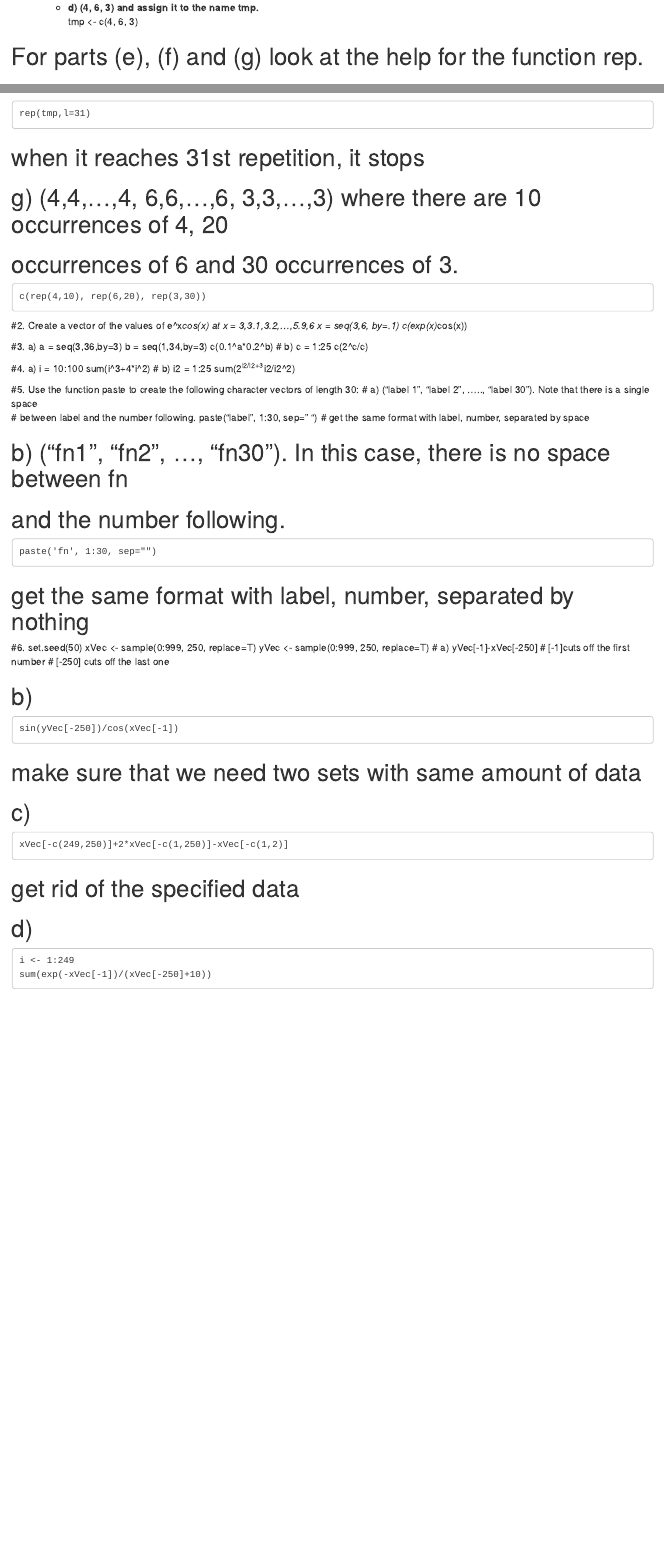
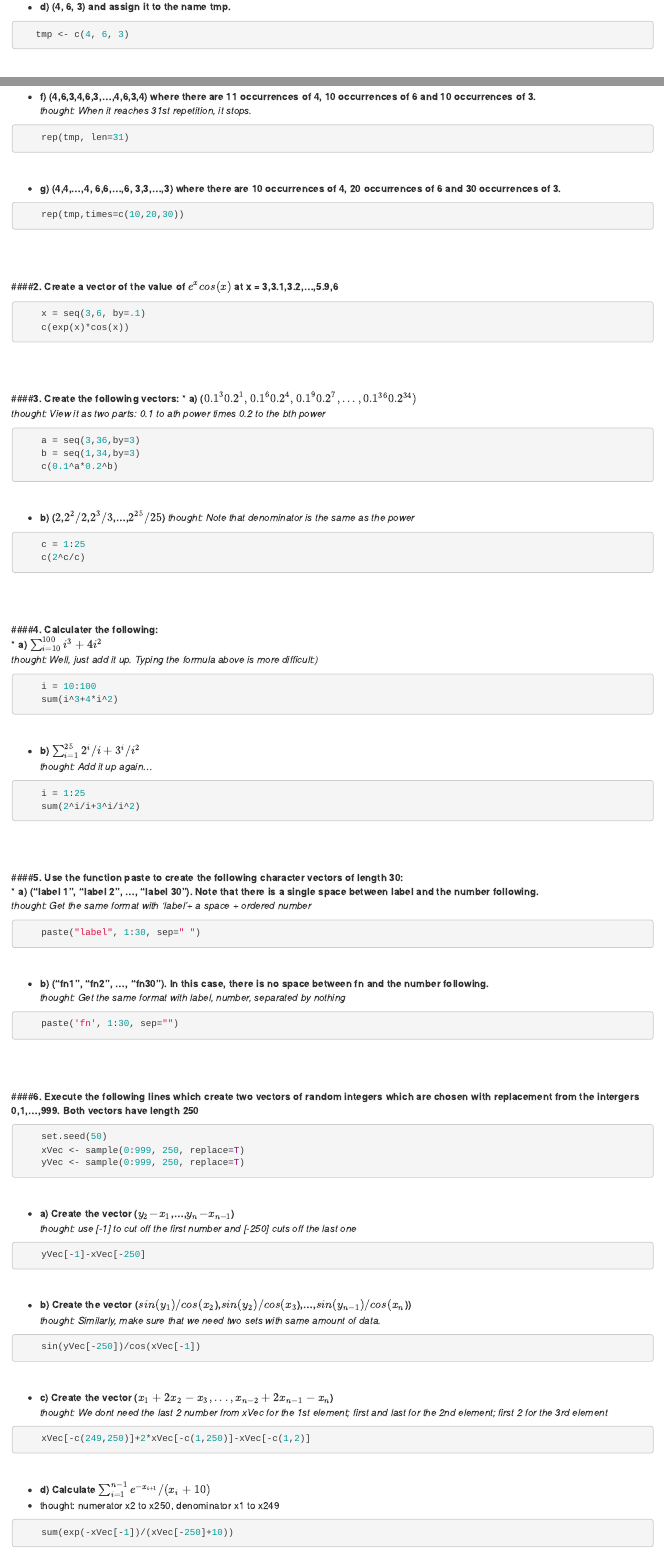
Before and after one commit to jqzhong2572/Zhong_Jack_R, an R Markdown document (Zhong_Jack_HW4.Rmd): the page in a window 1100 px wide, from 420 px down before the commit and from 580 px down after it, so that both start at the same text, and a second part further down, joined at a grey line. Rendered offline with R 4.5, knitr and Pandoc, with nearby package versions; the code chunks are not run, so their results and figures are left out.

Commit message:
3:26 wow its formatting is hard

````diff
--- a/Zhong_Jack_HW4.Rmd
+++ b/Zhong_Jack_HW4.Rmd
@@ -22,5 +32,7 @@ output: word_document
 
    * __d) (4,	6, 3)	and	assign it	to the	name	tmp.__
-        tmp <- c(4, 6, 3)
+```{r}
+   tmp <- c(4, 6, 3)
+```
+&nbsp;
 
-#   For	parts	(e),	(f)	and	(g)	look	at	the	help	for	the	function	rep.
@@ -32,10 +46,19 @@ output: word_document
-    rep(tmp,l=31)
-#          when it reaches 31st repetition, it stops
+   * __f) (4,6,3,4,6,3,...,4,6,3,4) where there are 11 occurrences	of 4, 10 occurrences of 6 and	10 occurrences of	3.__
+   *thought: When it reaches 31st repetition, it stops.*
+```{r}
+    rep(tmp, len=31)
+```
+&nbsp;
 
-#   g) (4,4,...,4,	6,6,...,6,	3,3,...,3)	where	there	are	10	occurrences	of	4,	20
-#   occurrences	of	6	and	30	occurrences	of	3.
-    c(rep(4,10), rep(6,20), rep(3,30))
+   * __g) (4,4,...,4, 6,6,...,6, 3,3,...,3) where	there	are	10 occurrences of	4, 20 occurrences	of 6 and 30 occurrences	of 3.__
+```{r}
+    rep(tmp,times=c(10,20,30))
+```
+&nbsp;
 
-#2. Create	a	vector	of	the	values	of	e^x*cos(x)	at	x	=	3,3.1,3.2,...,5.9,6
+&nbsp;
+
+####__2. Create	a	vector of the	value of $e^xcos(x)$ at x	=	3,3.1,3.2,...,5.9,6__
+```{r}
     x = seq(3,6, by=.1)
     c(exp(x)*cos(x))
@@ -42,8 +67,18 @@ output: word_document
 
-#3. a)
+&nbsp;
+
+####__3. Create the following vectors:__
+   * __a) ($0.1^30.2^1,0.1^60.2^4,0.1^90.2^7,...,0.1^{36}0.2^{34})$__
+   *thought: View it as two parts: 0.1 to ath power times 0.2 to the bth power*
+```{r}
     a = seq(3,36,by=3)
     b = seq(1,34,by=3)
     c(0.1^a*0.2^b)
-#   b)
+```
+&nbsp;
+
+   * __b) ($2$,$2^2/2$,$2^3/3$,...,$2^{25}/{25}$)__
+   *thought: Note that denominator is the same as the power*
+```{r}
     c = 1:25
     c(2^c/c)
@@ -50,39 +87,74 @@ output: word_document
 
-#4. a)
+&nbsp;
+
+####__4. Calculater the following:__
+   * __a) $\sum_{i=10}^{100} i^3+4i^2$__
+   *thought: Well, just add it up. Typing the formula above is more difficult:)*
+```{r}
     i = 10:100
     sum(i^3+4*i^2)
-#   b)
-    i2 = 1:25
-    sum(2^i2/i2+3^i2/i2^2)
+```
+&nbsp;
 
-#5. Use	the	function	paste	to	create	the	following	character	vectors	of length	30:
-#   a) ("label	1",	"label	2",	.....,	"label	30"). Note	that	there	is	a	single	space
-#   between	label	and	the	number	following.
+   * __b) $\sum_{i=1}^{25} 2^i/i+3^i/i^2$__
+   *thought: Add it up again...*
+```{r}
+    i = 1:25
+    sum(2^i/i+3^i/i^2)
+```
+&nbsp;
+
+&nbsp;
+
+####__5. Use	the	function	paste	to	create	the	following	character	vectors	of length	30:__
+   * __a) ("label	1",	"label	2", ..., "label	30"). Note that there is a single	space	between	label	and	the	number following.__
+   *thought: Get the same format with 'label'+ a space + ordered number*
+```{r}
     paste("label", 1:30, sep=" ")
-#               get the same format with label, number, separated by space
+```
+&nbsp;
 
-#   b) ("fn1",	"fn2",	...,	"fn30").	In	this	case,	there	is	no	space	between	fn
-#   and	the	number	following.
+   * __b) ("fn1",	"fn2",	...,	"fn30"). In this case, there is	no space between fn and	the	number following.__
+   *thought: Get the same format with label, number, separated by nothing*
+```{r}
     paste('fn', 1:30, sep="")
-#               get the same format with label, number, separated by nothing
+```
+&nbsp;
 
-#6.
+&nbsp;
+
+
+####__6. Execute the following lines which create two vectors of random integers which are chosen with replacement from the intergers 0,1,...,999. Both vectors have length 250__
+```{r}
     set.seed(50)
     xVec <- sample(0:999, 250, replace=T)
     yVec <- sample(0:999, 250, replace=T)
-#   a)
+```
+&nbsp;
+
+   * __a) Create the vector ($y_2$$-$$x_1$,...,$y_n$$-$$x_{n-1}$)__
+   *thought: use [-1] to cut off the first number and [-250] cuts off the last one*
+```{r}
     yVec[-1]-xVec[-250]
-#                [-1]cuts off the first number
-#                [-250] cuts off the last one
+```
+&nbsp;
 
-#   b)
+   * __b) Create the vector ($sin(y_{1})/cos(x_{2}$),$sin(y_{2})/cos(x_{3}$),...,$sin(y_{n-1})/cos(x_{n}$))__
+   *thought: Similarly, make sure that we need two sets with same amount of data.*
+```{r}
     sin(yVec[-250])/cos(xVec[-1])
-#                make sure that we need two sets with same amount of data
+```
+&nbsp;
 
-#   c)
+
+   * __c) Create the vector ($x_{1}+2x_{2}-x_{3},...,x_{n-2}+2x_{n-1}-x_n$)__
+   *thought: We dont need the last 2 number from xVec for the 1st element; first and last for the 2nd element; first 2 for the 3rd element*
+```{r}
     xVec[-c(249,250)]+2*xVec[-c(1,250)]-xVec[-c(1,2)]
-#                get rid of the specified data
+```
+&nbsp;
 
-#   d)
-    i <- 1:249
+   * __d) Calculate $\sum_{i=1}^{n-1} {e^{-x_{i+1}}/(x_{i}+10)}$__
+   * thought: numerator x2 to x250, denominator x1 to x249
+```{r}
     sum(exp(-xVec[-1])/(xVec[-250]+10))
````
Also changed, not shown: Zhong_Jack_HW4.html (added), Zhong_Jack_HW4.Rmd (69 more changed lines).
